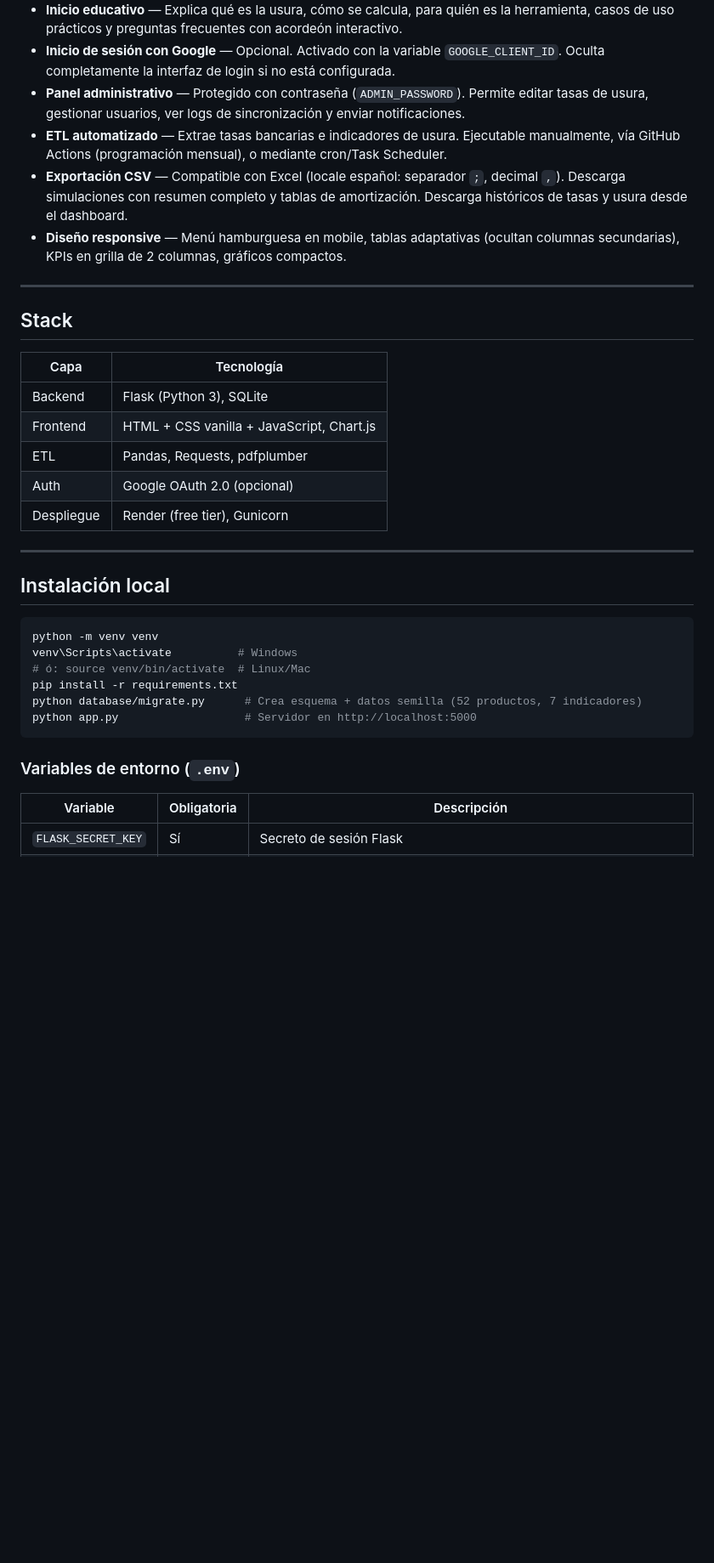
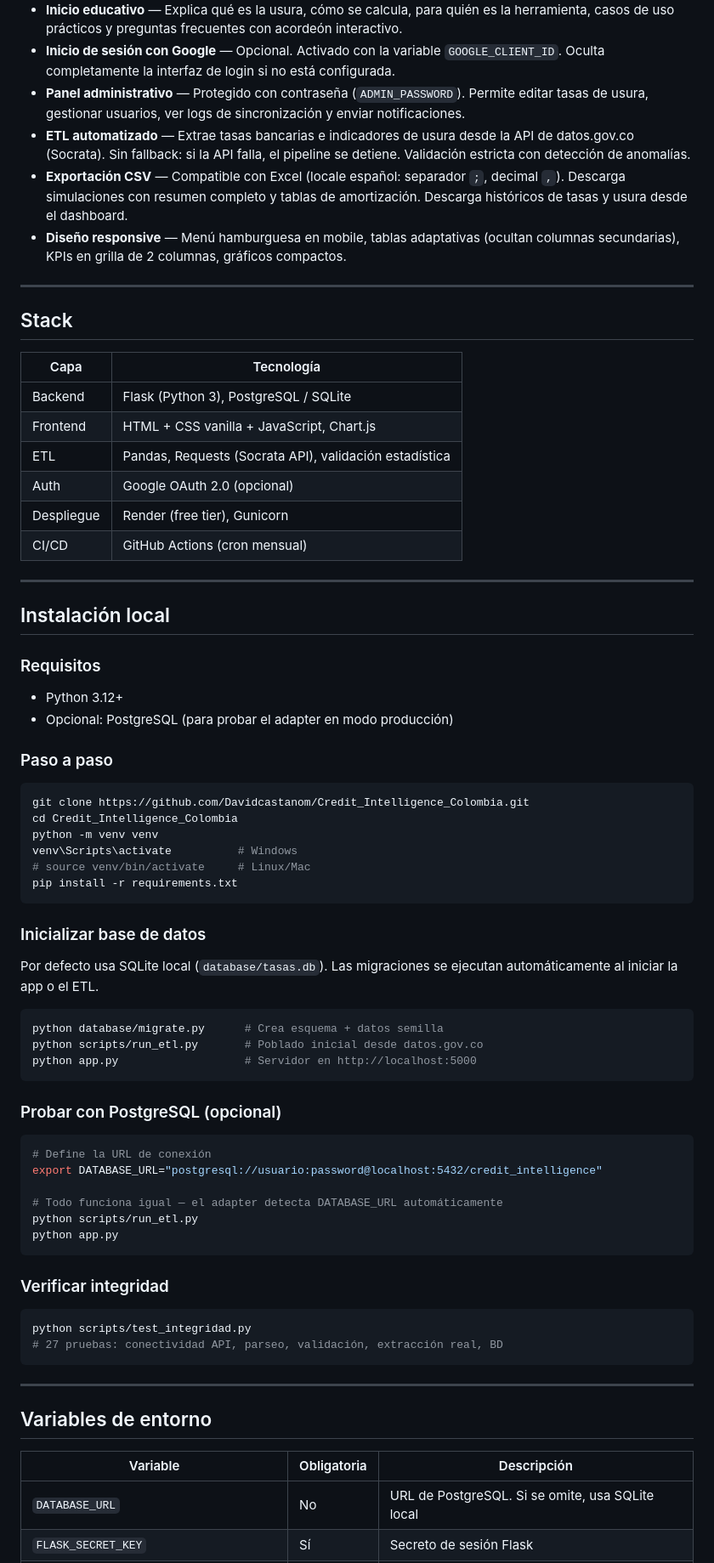
Before and after one commit to Davidcastanom/Credit_Intelligence_Colombia, a Markdown page: README.md, the part around one of its changes. Shown at 85% size. GitHub-like rendering; blank space fills up the shorter version.

````diff
--- a/README.md
+++ b/README.md
@@ -15,7 +15,7 @@ Sistema de consulta, comparación, simulación y seguimiento de tasas de interé
 - **Inicio educativo** — Explica qué es la usura, cómo se calcula, para quién es la herramienta, casos de uso prácticos y preguntas frecuentes con acordeón interactivo.
 - **Inicio de sesión con Google** — Opcional. Activado con la variable `GOOGLE_CLIENT_ID`. Oculta completamente la interfaz de login si no está configurada.
 - **Panel administrativo** — Protegido con contraseña (`ADMIN_PASSWORD`). Permite editar tasas de usura, gestionar usuarios, ver logs de sincronización y enviar notificaciones.
-- **ETL automatizado** — Extrae tasas bancarias e indicadores de usura. Ejecutable manualmente, vía GitHub Actions (programación mensual), o mediante cron/Task Scheduler.
+- **ETL automatizado** — Extrae tasas bancarias e indicadores de usura desde la API de datos.gov.co (Socrata). Sin fallback: si la API falla, el pipeline se detiene. Validación estricta con detección de anomalías.
 - **Exportación CSV** — Compatible con Excel (locale español: separador `;`, decimal `,`). Descarga simulaciones con resumen completo y tablas de amortización. Descarga históricos de tasas y usura desde el dashboard.
 - **Diseño responsive** — Menú hamburguesa en mobile, tablas adaptativas (ocultan columnas secundarias), KPIs en grilla de 2 columnas, gráficos compactos.
 
@@ -25,27 +25,66 @@ Sistema de consulta, comparación, simulación y seguimiento de tasas de interé
 
 | Capa | Tecnología |
 |------|-----------|
-| Backend | Flask (Python 3), SQLite |
+| Backend | Flask (Python 3), PostgreSQL / SQLite |
 | Frontend | HTML + CSS vanilla + JavaScript, Chart.js |
-| ETL | Pandas, Requests, pdfplumber |
+| ETL | Pandas, Requests (Socrata API), validación estadística |
 | Auth | Google OAuth 2.0 (opcional) |
 | Despliegue | Render (free tier), Gunicorn |
+| CI/CD | GitHub Actions (cron mensual) |
 
 ---
 
 ## Instalación local
 
+### Requisitos
+
+- Python 3.12+
+- Opcional: PostgreSQL (para probar el adapter en modo producción)
+
+### Paso a paso
+
 ```bash
+git clone https://github.com/Davidcastanom/Credit_Intelligence_Colombia.git
+cd Credit_Intelligence_Colombia
 python -m venv venv
 venv\Scripts\activate          # Windows
-# ó: source venv/bin/activate  # Linux/Mac
+# source venv/bin/activate     # Linux/Mac
 pip install -r requirements.txt
-python database/migrate.py      # Crea esquema + datos semilla (52 productos, 7 indicadores)
+```
+
+### Inicializar base de datos
+
+Por defecto usa SQLite local (`database/tasas.db`). Las migraciones se ejecutan automáticamente al iniciar la app o el ETL.
+
+```bash
+python database/migrate.py      # Crea esquema + datos semilla
+python scripts/run_etl.py       # Poblado inicial desde datos.gov.co
 python app.py                   # Servidor en http://localhost:5000
 ```
 
-### Variables de entorno (`.env`)
+### Probar con PostgreSQL (opcional)
+
+```bash
+# Define la URL de conexión
+export DATABASE_URL="postgresql://usuario:password@localhost:5432/credit_intelligence"
+
+# Todo funciona igual — el adapter detecta DATABASE_URL automáticamente
+python scripts/run_etl.py
+python app.py
+```
+
+### Verificar integridad
+
+```bash
+python scripts/test_integridad.py
+# 27 pruebas: conectividad API, parseo, validación, extracción real, BD
+```
+
+---
+
+## Variables de entorno
 
 | Variable | Obligatoria | Descripción |
 |----------|-------------|-------------|
+| `DATABASE_URL` | No | URL de PostgreSQL. Si se omite, usa SQLite local |
 | `FLASK_SECRET_KEY` | Sí | Secreto de sesión Flask |
````
Also changed, not shown: other parts of README.md (+166 -109 lines).
